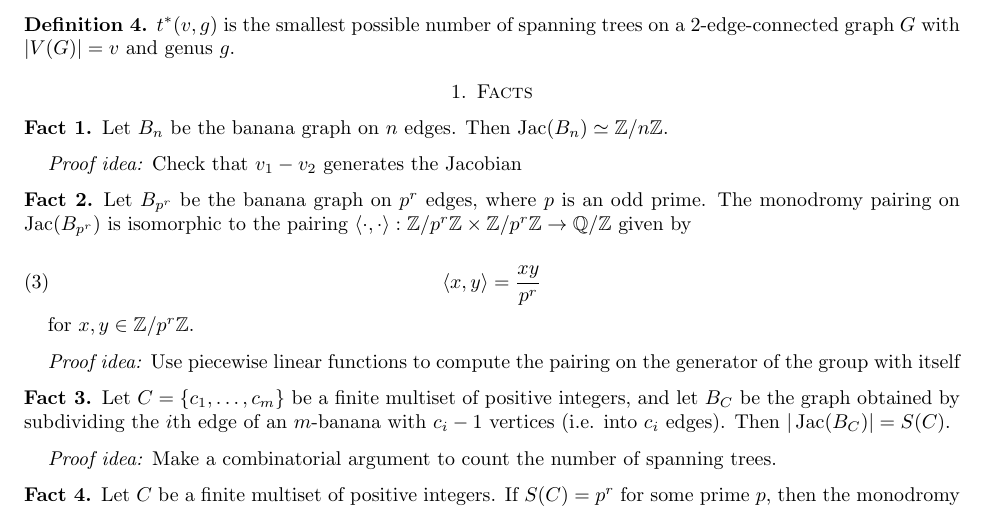
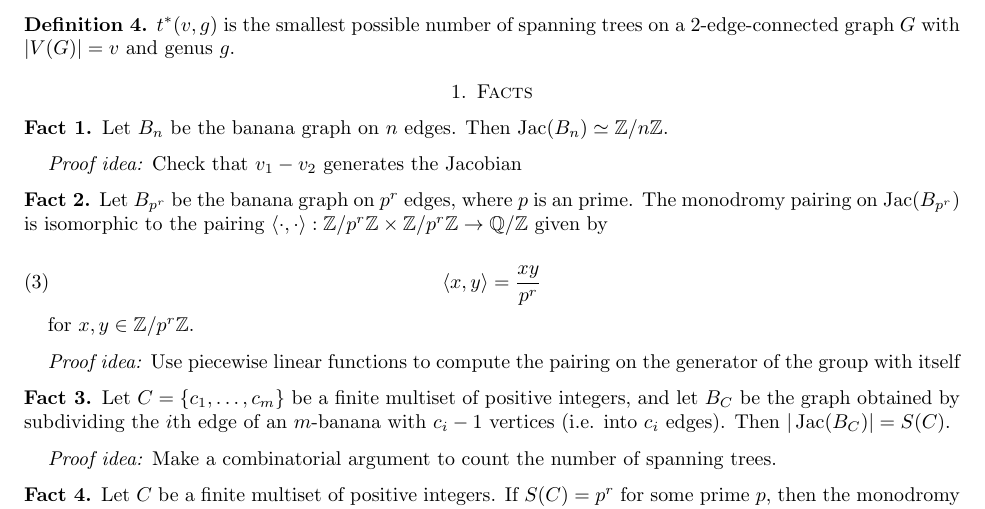
Before and after one commit to tjweisman/bn_writeups, a LaTeX paper (known/known.tex, which reads common/BN_common.tex): part of page 1 of 4, cut so that both start at the same text. Compiled offline with pdfLaTeX.

```diff
--- a/common/BN_common.tex
+++ b/common/BN_common.tex
@@ -26,6 +26,12 @@
 \newcommand{\R}{\ensuremath{\mathbb{R}}}
 \newcommand{\C}{\ensuremath{\mathbb{C}}}
 \newcommand{\F}{\ensuremath{\mathbb{F}}}
+\newcommand{\AP}{\ensuremath{\mathcal{A}_{2^{n}}}}
+\newcommand{\BP}{\ensuremath{\mathcal{B}_{2^{n}}}}
+\newcommand{\CP}{\ensuremath{\mathcal{C}_{2^{n}}}}
+\newcommand{\DP}{\ensuremath{\mathcal{D}_{2^{n}}}}
+\newcommand{\EP}{\ensuremath{\mathcal{E}_{2^{n}}}}
+\newcommand{\FP}{\ensuremath{\mathcal{F}_{2^{n}}}}
 
 \newcommand{\E}{\ensuremath{\mathbb{E}}}
 \newcommand{\1}{\ensuremath{\mathds{1}}}
--- a/known/known.tex
+++ b/known/known.tex
@@ -61,7 +61,7 @@
 
 \begin{fact}
   Let $B_{p^r}$ be the banana graph on $p^r$ edges, where $p$ is an
-  odd prime. The monodromy pairing on $\Jac(B_{p^r})$ is isomorphic to
+  prime. The monodromy pairing on $\Jac(B_{p^r})$ is isomorphic to
   the pairing $\langle \cdot, \cdot \rangle: \Z/p^r\Z \times \Z/p^r\Z
   \to \Q/\Z$ given by
 
```
Also changed, not shown: 1 other file.
